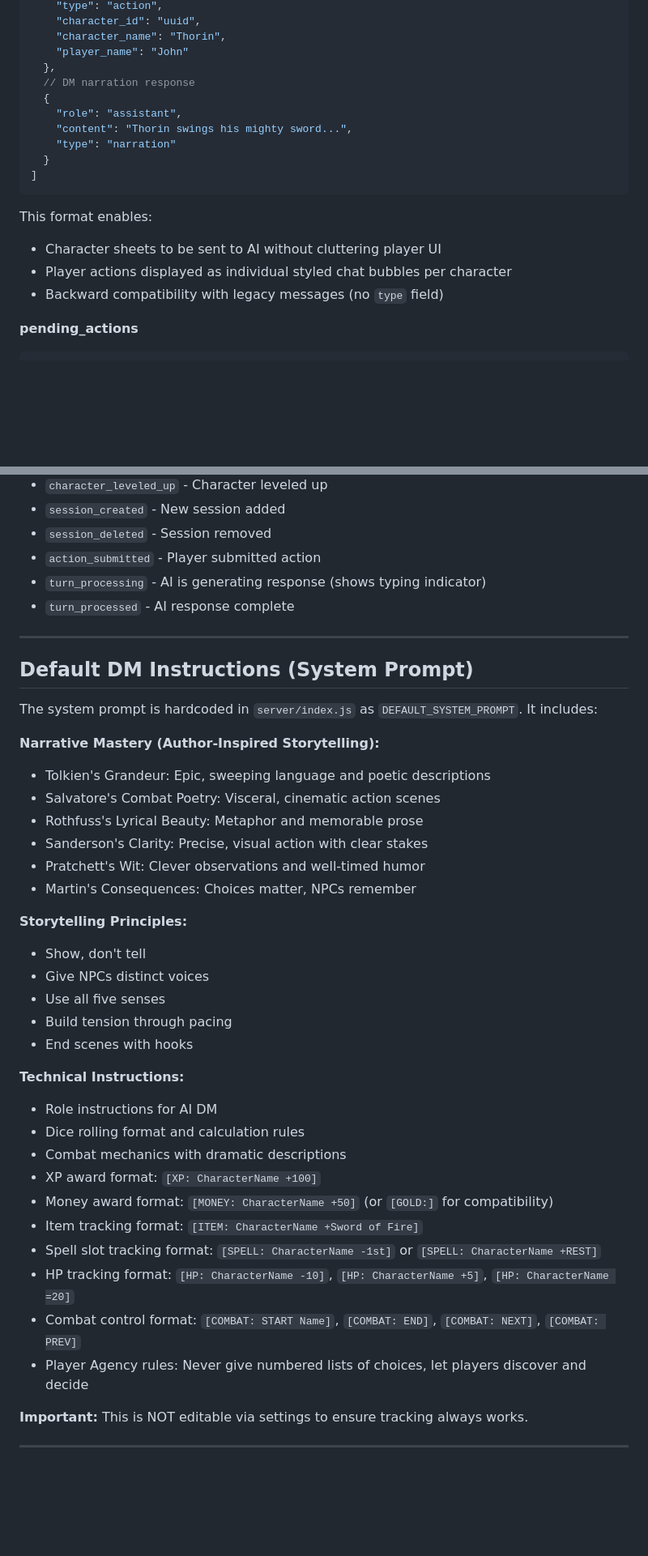
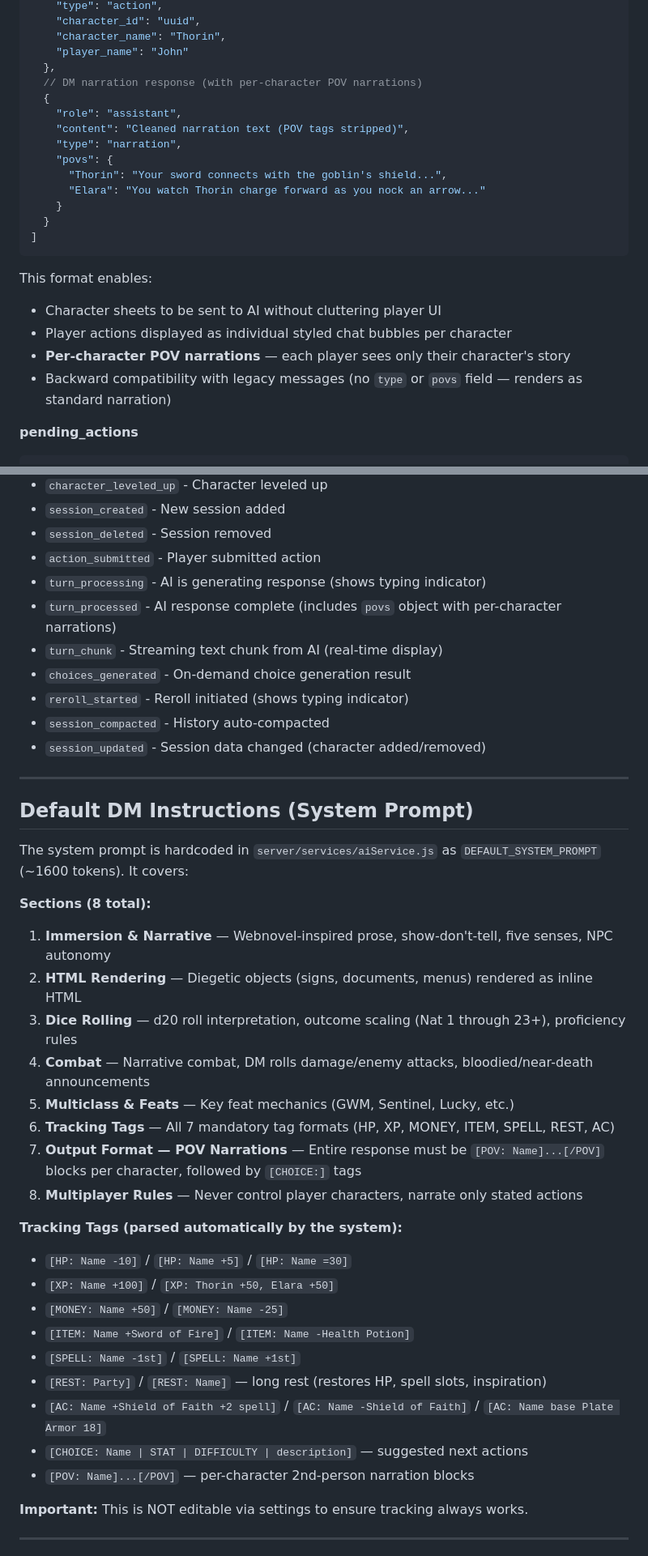
Before and after one commit to jeromehbonaparte-star/dnd-multiplayer, a Markdown page: DOCUMENTATION.md, 2 parts joined by grey strips. Shown at 81% size. GitHub-like rendering; blank space fills up the shorter version.

Commit message:
Update documentation with POV narration, REST tags, and security changes
Covers: per-character POV system, [REST:] tag, Anthropic support,
optimized system prompt, HTML sanitization improvements, edit
reliability fixes, and updated tracking tag reference.

Co-Authored-By: Claude Opus 4.6 (1M context) <noreply@anthropic.com>

````diff
--- a/DOCUMENTATION.md
+++ b/DOCUMENTATION.md
@@ -136,11 +136,15 @@ The `full_history` field stores a JSON array of message objects with the followi
     "character_name": "Thorin",
     "player_name": "John"
   },
-  // DM narration response
+  // DM narration response (with per-character POV narrations)
   {
     "role": "assistant",
-    "content": "Thorin swings his mighty sword...",
-    "type": "narration"
+    "content": "Cleaned narration text (POV tags stripped)",
+    "type": "narration",
+    "povs": {
+      "Thorin": "Your sword connects with the goblin's shield...",
+      "Elara": "You watch Thorin charge forward as you nock an arrow..."
+    }
   }
 ]
 ```
@@ -148,7 +152,8 @@ The `full_history` field stores a JSON array of message objects with the followi
 This format enables:
 - Character sheets to be sent to AI without cluttering player UI
 - Player actions displayed as individual styled chat bubbles per character
-- Backward compatibility with legacy messages (no `type` field)
+- **Per-character POV narrations** — each player sees only their character's story
+- Backward compatibility with legacy messages (no `type` or `povs` field — renders as standard narration)
 
 **pending_actions**
 ```sql
@@ -567,40 +587,39 @@ created_at DATETIME
 - `session_deleted` - Session removed
 - `action_submitted` - Player submitted action
 - `turn_processing` - AI is generating response (shows typing indicator)
-- `turn_processed` - AI response complete
+- `turn_processed` - AI response complete (includes `povs` object with per-character narrations)
+- `turn_chunk` - Streaming text chunk from AI (real-time display)
+- `choices_generated` - On-demand choice generation result
+- `reroll_started` - Reroll initiated (shows typing indicator)
+- `session_compacted` - History auto-compacted
+- `session_updated` - Session data changed (character added/removed)
 
 ---
 
 ## Default DM Instructions (System Prompt)
 
-The system prompt is hardcoded in `server/index.js` as `DEFAULT_SYSTEM_PROMPT`. It includes:
+The system prompt is hardcoded in `server/services/aiService.js` as `DEFAULT_SYSTEM_PROMPT` (~1600 tokens). It covers:
 
-**Narrative Mastery (Author-Inspired Storytelling):**
-- Tolkien's Grandeur: Epic, sweeping language and poetic descriptions
-- Salvatore's Combat Poetry: Visceral, cinematic action scenes
-- Rothfuss's Lyrical Beauty: Metaphor and memorable prose
-- Sanderson's Clarity: Precise, visual action with clear stakes
-- Pratchett's Wit: Clever observations and well-timed humor
-- Martin's Consequences: Choices matter, NPCs remember
+**Sections (8 total):**
+1. **Immersion & Narrative** — Webnovel-inspired prose, show-don't-tell, five senses, NPC autonomy
+2. **HTML Rendering** — Diegetic objects (signs, documents, menus) rendered as inline HTML
+3. **Dice Rolling** — d20 roll interpretation, outcome scaling (Nat 1 through 23+), proficiency rules
+4. **Combat** — Narrative combat, DM rolls damage/enemy attacks, bloodied/near-death announcements
+5. **Multiclass & Feats** — Key feat mechanics (GWM, Sentinel, Lucky, etc.)
+6. **Tracking Tags** — All 7 mandatory tag formats (HP, XP, MONEY, ITEM, SPELL, REST, AC)
+7. **Output Format — POV Narrations** — Entire response must be `[POV: Name]...[/POV]` blocks per character, followed by `[CHOICE:]` tags
+8. **Multiplayer Rules** — Never control player characters, narrate only stated actions
 
-**Storytelling Principles:**
-- Show, don't tell
-- Give NPCs distinct voices
-- Use all five senses
-- Build tension through pacing
-- End scenes with hooks
-
-**Technical Instructions:**
-- Role instructions for AI DM
-- Dice rolling format and calculation rules
-- Combat mechanics with dramatic descriptions
-- XP award format: `[XP: CharacterName +100]`
-- Money award format: `[MONEY: CharacterName +50]` (or `[GOLD:]` for compatibility)
-- Item tracking format: `[ITEM: CharacterName +Sword of Fire]`
-- Spell slot tracking format: `[SPELL: CharacterName -1st]` or `[SPELL: CharacterName +REST]`
-- HP tracking format: `[HP: CharacterName -10]`, `[HP: CharacterName +5]`, `[HP: CharacterName =20]`
-- Combat control format: `[COMBAT: START Name]`, `[COMBAT: END]`, `[COMBAT: NEXT]`, `[COMBAT: PREV]`
-- Player Agency rules: Never give numbered lists of choices, let players discover and decide
+**Tracking Tags (parsed automatically by the system):**
+- `[HP: Name -10]` / `[HP: Name +5]` / `[HP: Name =30]`
+- `[XP: Name +100]` / `[XP: Thorin +50, Elara +50]`
+- `[MONEY: Name +50]` / `[MONEY: Name -25]`
+- `[ITEM: Name +Sword of Fire]` / `[ITEM: Name -Health Potion]`
+- `[SPELL: Name -1st]` / `[SPELL: Name +1st]`
+- `[REST: Party]` / `[REST: Name]` — long rest (restores HP, spell slots, inspiration)
+- `[AC: Name +Shield of Faith +2 spell]` / `[AC: Name -Shield of Faith]` / `[AC: Name base Plate Armor 18]`
+- `[CHOICE: Name | STAT | DIFFICULTY | description]` — suggested next actions
+- `[POV: Name]...[/POV]` — per-character 2nd-person narration blocks
 
 **Important:** This is NOT editable via settings to ensure tracking always works.
 
````
Also changed, not shown: other parts of DOCUMENTATION.md (+35 -7 lines).
